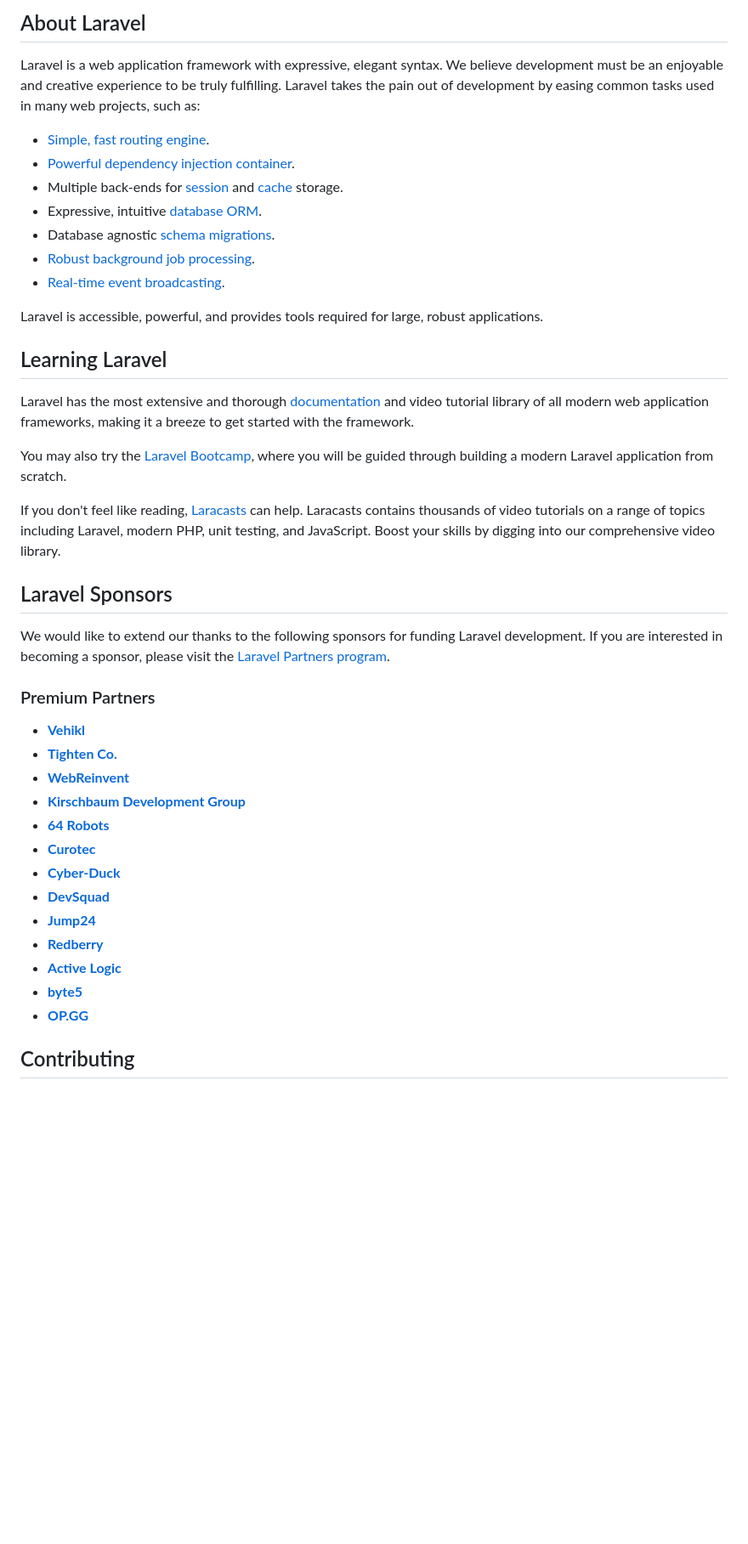
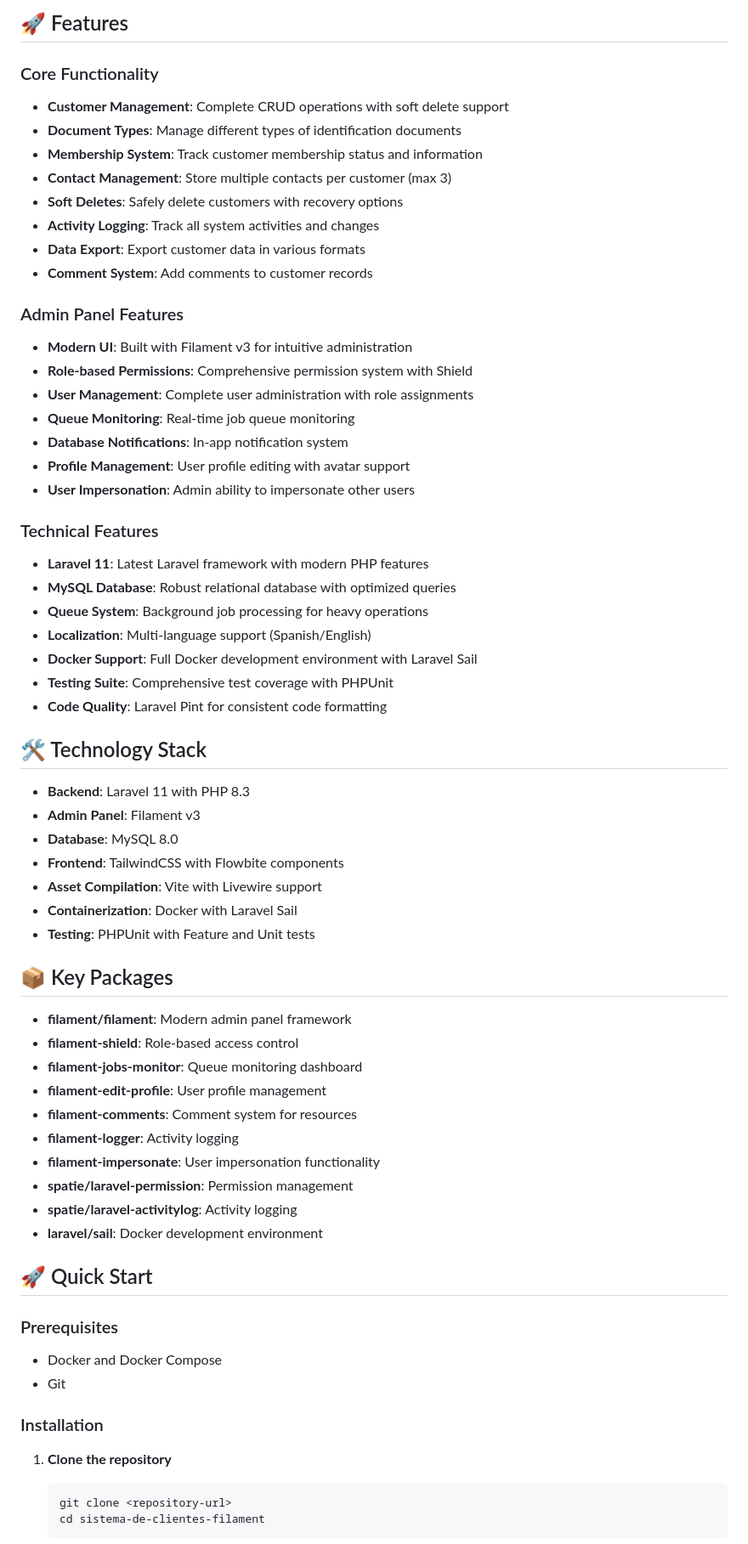
Before and after one commit to jjuanrivvera99/sistema-de-clientes-filament, a Markdown page: README.md, the part around one of its changes. Shown at 85% size. Drawn GitHub-style; blank space fills up the shorter version.

````diff
--- a/README.md
+++ b/README.md
@@ -9,45 +4,69 @@
 
-## About Laravel
+## 🚀 Features
 
-Laravel is a web application framework with expressive, elegant syntax. We believe development must be an enjoyable and creative experience to be truly fulfilling. Laravel takes the pain out of development by easing common tasks used in many web projects, such as:
+### Core Functionality
+- **Customer Management**: Complete CRUD operations with soft delete support
+- **Document Types**: Manage different types of identification documents
+- **Membership System**: Track customer membership status and information
+- **Contact Management**: Store multiple contacts per customer (max 3)
+- **Soft Deletes**: Safely delete customers with recovery options
+- **Activity Logging**: Track all system activities and changes
+- **Data Export**: Export customer data in various formats
+- **Comment System**: Add comments to customer records
 
-- [Simple, fast routing engine](https://laravel.com/docs/routing).
-- [Powerful dependency injection container](https://laravel.com/docs/container).
-- Multiple back-ends for [session](https://laravel.com/docs/session) and [cache](https://laravel.com/docs/cache) storage.
-- Expressive, intuitive [database ORM](https://laravel.com/docs/eloquent).
-- Database agnostic [schema migrations](https://laravel.com/docs/migrations).
-- [Robust background job processing](https://laravel.com/docs/queues).
-- [Real-time event broadcasting](https://laravel.com/docs/broadcasting).
+### Admin Panel Features
+- **Modern UI**: Built with Filament v3 for intuitive administration
+- **Role-based Permissions**: Comprehensive permission system with Shield
+- **User Management**: Complete user administration with role assignments
+- **Queue Monitoring**: Real-time job queue monitoring
+- **Database Notifications**: In-app notification system
+- **Profile Management**: User profile editing with avatar support
+- **User Impersonation**: Admin ability to impersonate other users
 
-Laravel is accessible, powerful, and provides tools required for large, robust applications.
+### Technical Features
+- **Laravel 11**: Latest Laravel framework with modern PHP features
+- **MySQL Database**: Robust relational database with optimized queries
+- **Queue System**: Background job processing for heavy operations
+- **Localization**: Multi-language support (Spanish/English)
+- **Docker Support**: Full Docker development environment with Laravel Sail
+- **Testing Suite**: Comprehensive test coverage with PHPUnit
+- **Code Quality**: Laravel Pint for consistent code formatting
 
-## Learning Laravel
+## 🛠 Technology Stack
 
-Laravel has the most extensive and thorough [documentation](https://laravel.com/docs) and video tutorial library of all modern web application frameworks, making it a breeze to get started with the framework.
+- **Backend**: Laravel 11 with PHP 8.3
+- **Admin Panel**: Filament v3
+- **Database**: MySQL 8.0
+- **Frontend**: TailwindCSS with Flowbite components
+- **Asset Compilation**: Vite with Livewire support
+- **Containerization**: Docker with Laravel Sail
+- **Testing**: PHPUnit with Feature and Unit tests
 
-You may also try the [Laravel Bootcamp](https://bootcamp.laravel.com), where you will be guided through building a modern Laravel application from scratch.
+## 📦 Key Packages
 
-If you don't feel like reading, [Laracasts](https://laracasts.com) can help. Laracasts contains thousands of video tutorials on a range of topics including Laravel, modern PHP, unit testing, and JavaScript. Boost your skills by digging into our comprehensive video library.
+- **filament/filament**: Modern admin panel framework
+- **filament-shield**: Role-based access control
+- **filament-jobs-monitor**: Queue monitoring dashboard
+- **filament-edit-profile**: User profile management
+- **filament-comments**: Comment system for resources
+- **filament-logger**: Activity logging
+- **filament-impersonate**: User impersonation functionality
+- **spatie/laravel-permission**: Permission management
+- **spatie/laravel-activitylog**: Activity logging
+- **laravel/sail**: Docker development environment
 
-## Laravel Sponsors
+## 🚀 Quick Start
 
-We would like to extend our thanks to the following sponsors for funding Laravel development. If you are interested in becoming a sponsor, please visit the [Laravel Partners program](https://partners.laravel.com).
+### Prerequisites
 
-### Premium Partners
+- Docker and Docker Compose
+- Git
 
-- **[Vehikl](https://vehikl.com/)**
-- **[Tighten Co.](https://tighten.co)**
-- **[WebReinvent](https://webreinvent.com/)**
-- **[Kirschbaum Development Group](https://kirschbaumdevelopment.com)**
-- **[64 Robots](https://64robots.com)**
-- **[Curotec](https://www.curotec.com/services/technologies/laravel/)**
-- **[Cyber-Duck](https://cyber-duck.co.uk)**
-- **[DevSquad](https://devsquad.com/hire-laravel-developers)**
-- **[Jump24](https://jump24.co.uk)**
-- **[Redberry](https://redberry.international/laravel/)**
-- **[Active Logic](https://activelogic.com)**
-- **[byte5](https://byte5.de)**
-- **[OP.GG](https://op.gg)**
+### Installation
 
-## Contributing
+1. **Clone the repository**
+   ```bash
+   git clone <repository-url>
+   cd sistema-de-clientes-filament
+   ```
 
````
Also changed, not shown: other parts of README.md (+234 -14 lines), CLAUDE.md (added, +149 -0 lines).
